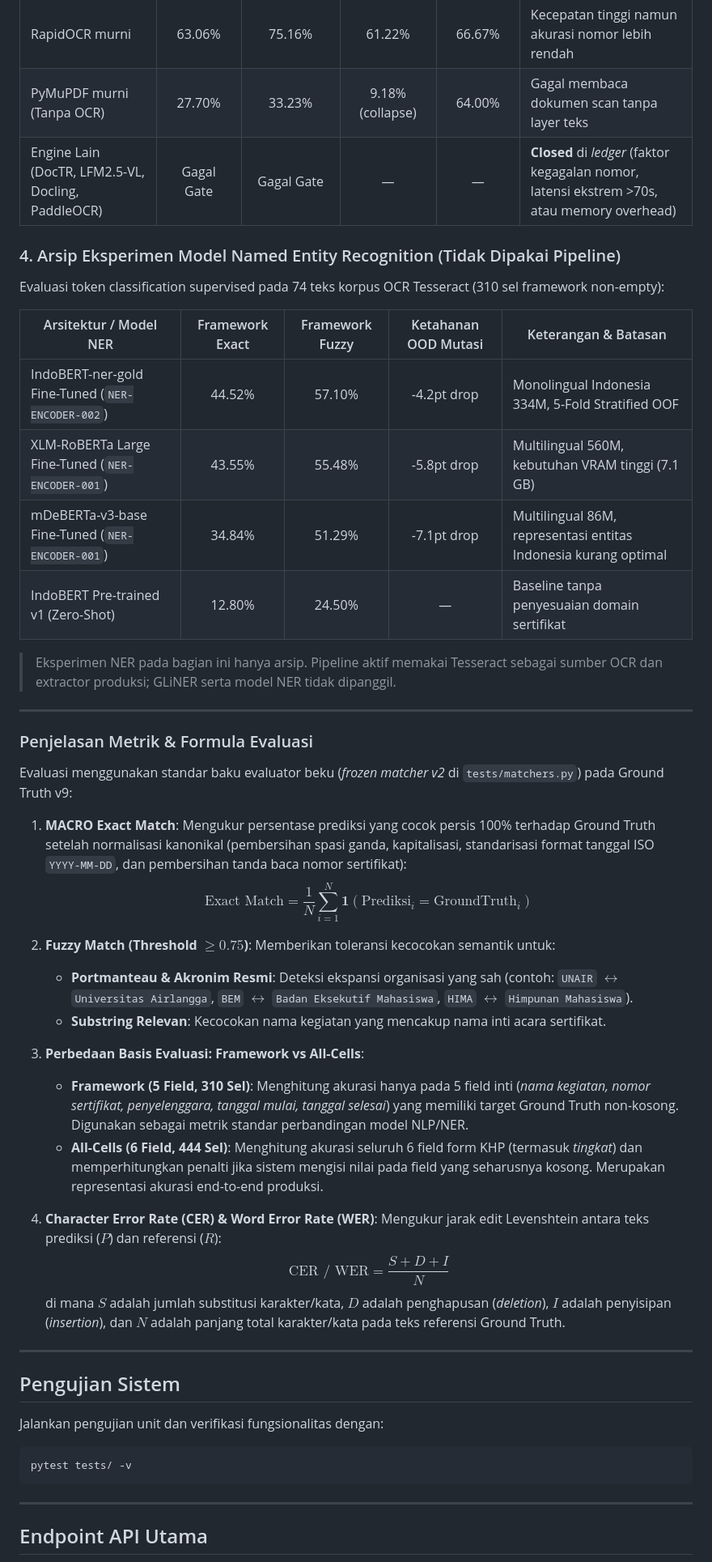
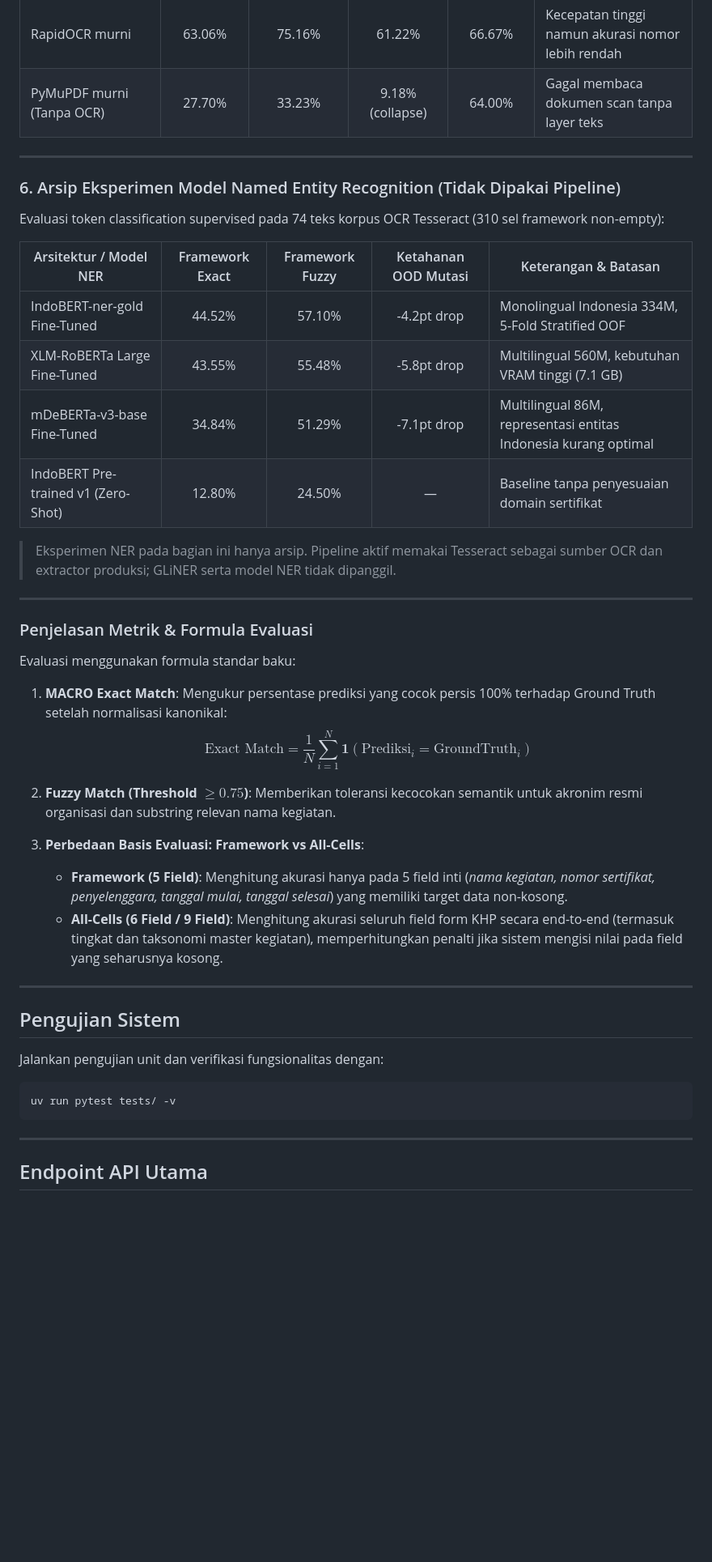
Before and after one commit to Primarizki21/certificate-autofill, a Markdown page: README.md, the part around one of its changes. Shown at 81% size. GitHub-like rendering; blank space fills up the shorter version.

Commit message:
docs: sanitize README for public release and update benchmarks

````diff
--- a/README.md
+++ b/README.md
@@ -183,42 +201,37 @@ Evaluasi pembentukan teks input terhadap 74 dokumen sertifikat (49 pindaian/scan
 | Tesseract OCR murni | 65.77% | 78.71% | 64.63% | 68.00% | Stabil pada pindaian, rentan pada font dekoratif digital |
 | RapidOCR murni | 63.06% | 75.16% | 61.22% | 66.67% | Kecepatan tinggi namun akurasi nomor lebih rendah |
 | PyMuPDF murni (Tanpa OCR) | 27.70% | 33.23% | 9.18% (collapse) | 64.00% | Gagal membaca dokumen scan tanpa layer teks |
-| Engine Lain (DocTR, LFM2.5-VL, Docling, PaddleOCR) | Gagal Gate | Gagal Gate | — | — | **Closed** di *ledger* (faktor kegagalan nomor, latensi ekstrem >70s, atau memory overhead) |
 
-### 4. Arsip Eksperimen Model Named Entity Recognition (Tidak Dipakai Pipeline)
+---
+
+### 6. Arsip Eksperimen Model Named Entity Recognition (Tidak Dipakai Pipeline)
 Evaluasi token classification supervised pada 74 teks korpus OCR Tesseract (310 sel framework non-empty):
 
 | Arsitektur / Model NER | Framework Exact | Framework Fuzzy | Ketahanan OOD Mutasi | Keterangan & Batasan |
 |---|:---:|:---:|:---:|---|
-| IndoBERT-ner-gold Fine-Tuned (`NER-ENCODER-002`) | 44.52% | 57.10% | -4.2pt drop | Monolingual Indonesia 334M, 5-Fold Stratified OOF |
-| XLM-RoBERTa Large Fine-Tuned (`NER-ENCODER-001`) | 43.55% | 55.48% | -5.8pt drop | Multilingual 560M, kebutuhan VRAM tinggi (7.1 GB) |
-| mDeBERTa-v3-base Fine-Tuned (`NER-ENCODER-001`) | 34.84% | 51.29% | -7.1pt drop | Multilingual 86M, representasi entitas Indonesia kurang optimal |
+| IndoBERT-ner-gold Fine-Tuned | 44.52% | 57.10% | -4.2pt drop | Monolingual Indonesia 334M, 5-Fold Stratified OOF |
+| XLM-RoBERTa Large Fine-Tuned | 43.55% | 55.48% | -5.8pt drop | Multilingual 560M, kebutuhan VRAM tinggi (7.1 GB) |
+| mDeBERTa-v3-base Fine-Tuned | 34.84% | 51.29% | -7.1pt drop | Multilingual 86M, representasi entitas Indonesia kurang optimal |
 | IndoBERT Pre-trained v1 (Zero-Shot) | 12.80% | 24.50% | — | Baseline tanpa penyesuaian domain sertifikat |
 
 > Eksperimen NER pada bagian ini hanya arsip. Pipeline aktif memakai Tesseract sebagai sumber OCR dan extractor produksi; GLiNER serta model NER tidak dipanggil.
+
 ---
 
 ### Penjelasan Metrik & Formula Evaluasi
 
-Evaluasi menggunakan standar baku evaluator beku (*frozen matcher v2* di `tests/matchers.py`) pada Ground Truth v9:
+Evaluasi menggunakan formula standar baku:
 
 1. **MACRO Exact Match**:
-   Mengukur persentase prediksi yang cocok persis 100% terhadap Ground Truth setelah normalisasi kanonikal (pembersihan spasi ganda, kapitalisasi, standarisasi format tanggal ISO `YYYY-MM-DD`, dan pembersihan tanda baca nomor sertifikat):
+   Mengukur persentase prediksi yang cocok persis 100% terhadap Ground Truth setelah normalisasi kanonikal:
    $$\text{Exact Match} = \frac{1}{N} \sum_{i=1}^{N} \mathbf{1}(\text{Prediksi}_i = \text{GroundTruth}_i)$$
 
 2. **Fuzzy Match (Threshold $\ge 0.75$)**:
-   Memberikan toleransi kecocokan semantik untuk:
-   - **Portmanteau & Akronim Resmi**: Deteksi ekspansi organisasi yang sah (contoh: `UNAIR` $\leftrightarrow$ `Universitas Airlangga`, `BEM` $\leftrightarrow$ `Badan Eksekutif Mahasiswa`, `HIMA` $\leftrightarrow$ `Himpunan Mahasiswa`).
-   - **Substring Relevan**: Kecocokan nama kegiatan yang mencakup nama inti acara sertifikat.
+   Memberikan toleransi kecocokan semantik untuk akronim resmi organisasi dan substring relevan nama kegiatan.
 
 3. **Perbedaan Basis Evaluasi: Framework vs All-Cells**:
-   - **Framework (5 Field, 310 Sel)**: Menghitung akurasi hanya pada 5 field inti (*nama kegiatan, nomor sertifikat, penyelenggara, tanggal mulai, tanggal selesai*) yang memiliki target Ground Truth non-kosong. Digunakan sebagai metrik standar perbandingan model NLP/NER.
-   - **All-Cells (6 Field, 444 Sel)**: Menghitung akurasi seluruh 6 field form KHP (termasuk *tingkat*) dan memperhitungkan penalti jika sistem mengisi nilai pada field yang seharusnya kosong. Merupakan representasi akurasi end-to-end produksi.
-
-4. **Character Error Rate (CER) & Word Error Rate (WER)**:
-   Mengukur jarak edit Levenshtein antara teks prediksi ($P$) dan referensi ($R$):
-   $$\text{CER / WER} = \frac{S + D + I}{N}$$
-   di mana $S$ adalah jumlah substitusi karakter/kata, $D$ adalah penghapusan (*deletion*), $I$ adalah penyisipan (*insertion*), dan $N$ adalah panjang total karakter/kata pada teks referensi Ground Truth.
+   - **Framework (5 Field)**: Menghitung akurasi hanya pada 5 field inti (*nama kegiatan, nomor sertifikat, penyelenggara, tanggal mulai, tanggal selesai*) yang memiliki target data non-kosong.
+   - **All-Cells (6 Field / 9 Field)**: Menghitung akurasi seluruh field form KHP secara end-to-end (termasuk tingkat dan taksonomi master kegiatan), memperhitungkan penalti jika sistem mengisi nilai pada field yang seharusnya kosong.
 
 ---
 
@@ -227,8 +240,9 @@ Evaluasi menggunakan standar baku evaluator beku (*frozen matcher v2* di `tests/
 Jalankan pengujian unit dan verifikasi fungsionalitas dengan:
 
 ```bash
-pytest tests/ -v
+uv run pytest tests/ -v
 ```
+
 ---
 
 ## Endpoint API Utama
````
Also changed, not shown: other parts of README.md (+58 -44 lines).
